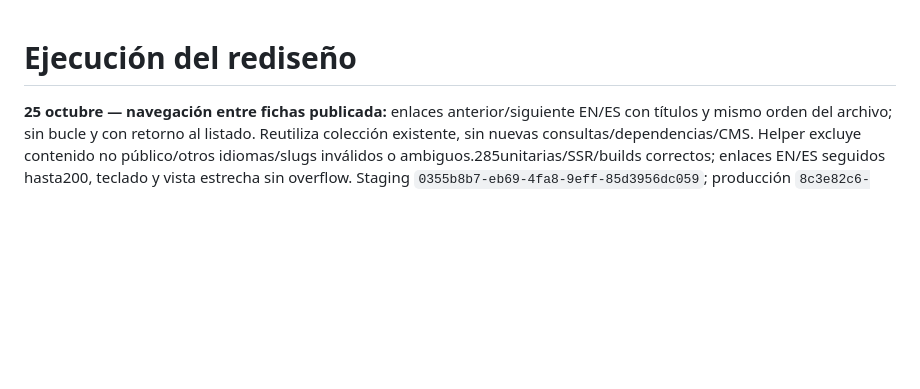
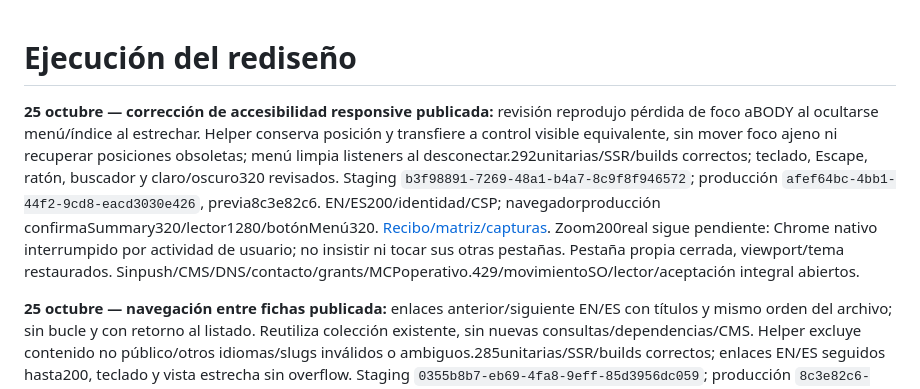
Before and after one commit to alexcu21/alexcuadra.dev, a Markdown page: docs/EXECUTION_STATUS.md, the part around the change. Drawn GitHub-style; blank space fills up the shorter version.

Commit message:
Preserve keyboard focus across responsive navigation layouts

```diff
--- a/docs/EXECUTION_STATUS.md
+++ b/docs/EXECUTION_STATUS.md
@@ -1,4 +1,6 @@
 # Ejecución del rediseño
+
+**25 octubre — corrección de accesibilidad responsive publicada:** revisión reprodujo pérdida de foco aBODY al ocultarse menú/índice al estrechar. Helper conserva posición y transfiere a control visible equivalente, sin mover foco ajeno ni recuperar posiciones obsoletas; menú limpia listeners al desconectar.292unitarias/SSR/builds correctos; teclado, Escape, ratón, buscador y claro/oscuro320 revisados. Staging `b3f98891-7269-48a1-b4a7-8c9f8f946572`; producción `afef64bc-4bb1-44f2-9cd8-eacd3030e426`, previa8c3e82c6. EN/ES200/identidad/CSP; navegadorproducción confirmaSummary320/lector1280/botónMenú320. [Recibo/matriz/capturas](qa/RESPONSIVE_FOCUS_2026-10-25.md). Zoom200real sigue pendiente: Chrome nativo interrumpido por actividad de usuario; no insistir ni tocar sus otras pestañas. Pestaña propia cerrada, viewport/tema restaurados. Sinpush/CMS/DNS/contacto/grants/MCPoperativo.429/movimientoSO/lector/aceptación integral abiertos.
 
 **25 octubre — navegación entre fichas publicada:** enlaces anterior/siguiente EN/ES con títulos y mismo orden del archivo; sin bucle y con retorno al listado. Reutiliza colección existente, sin nuevas consultas/dependencias/CMS. Helper excluye contenido no público/otros idiomas/slugs inválidos o ambiguos.285unitarias/SSR/builds correctos; enlaces EN/ES seguidos hasta200, teclado y vista estrecha sin overflow. Staging `0355b8b7-eb69-4fa8-9eff-85d3956dc059`; producción `8c3e82c6-1065-46fd-ae50-618a90538f0c`, previa712986be. FichasEN/ES200/identidad/CSP; navegadorproducciónvalexwebES y foco correctos. [Recibo/capturas/reversión](qa/PROJECT_NAVIGATION_2026-10-25.md). Sinpush/CMS/DNS/contacto/grants/MCPoperativo.429/aceptación integral siguen abiertos.
 
```
Also changed, not shown: docs/SESSION_HANDOFF.md (+2 -0 lines), docs/qa/RESPONSIVE_FOCUS_2026-10-25.md (added, +44 -0 lines), docs/qa/responsive-focus-local-2026-10-25.png (added), docs/qa/responsive-focus-local-light-2026-10-25.png (added), docs/qa/responsive-focus-production-es-2026-10-25.png (added), docs/qa/responsive-focus-staging-es-2026-10-25.png (added), 7 other files.
